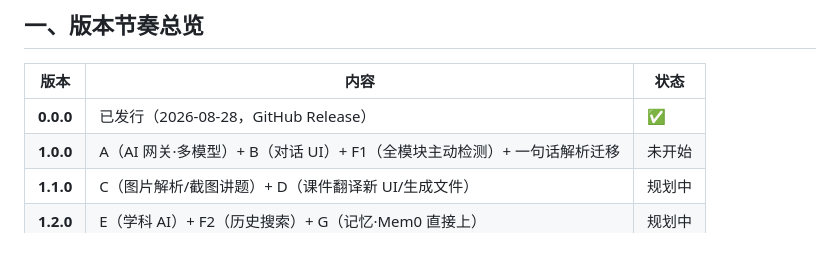
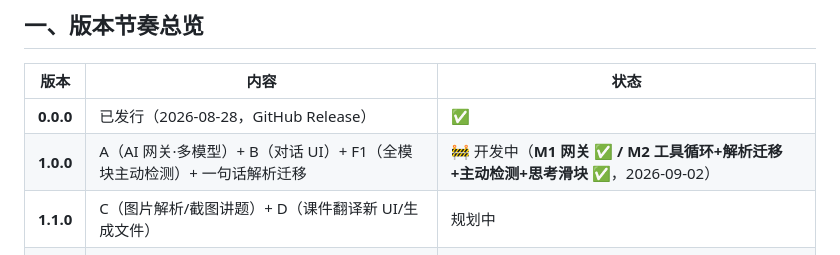
Before and after one commit to JovanYoung/jovan-workplace, a Markdown page: AI功能蓝图.md, the part around the change. Rendered like a GitHub page.

Commit message:
docs: mark M1/M2 complete in roadmap

```diff
--- a/AI功能蓝图.md
+++ b/AI功能蓝图.md
@@ -19,7 +19,7 @@
 | 版本 | 内容 | 状态 |
 |---|---|---|
 | **0.0.0** | 已发行（2026-08-28，GitHub Release）| ✅ |
-| **1.0.0** | A（AI 网关·多模型）+ B（对话 UI）+ F1（全模块主动检测）+ 一句话解析迁移 | 未开始 |
+| **1.0.0** | A（AI 网关·多模型）+ B（对话 UI）+ F1（全模块主动检测）+ 一句话解析迁移 | 🚧 开发中（**M1 网关 ✅ / M2 工具循环+解析迁移+主动检测+思考滑块 ✅**，2026-09-02）|
 | **1.1.0** | C（图片解析/截图讲题）+ D（课件翻译新 UI/生成文件）| 规划中 |
 | **1.2.0** | E（学科 AI）+ F2（历史搜索）+ G（记忆·Mem0 直接上）| 规划中 |
 | **1.3.0** | H（Galgame 分叉对话）| 概念期 |
```
